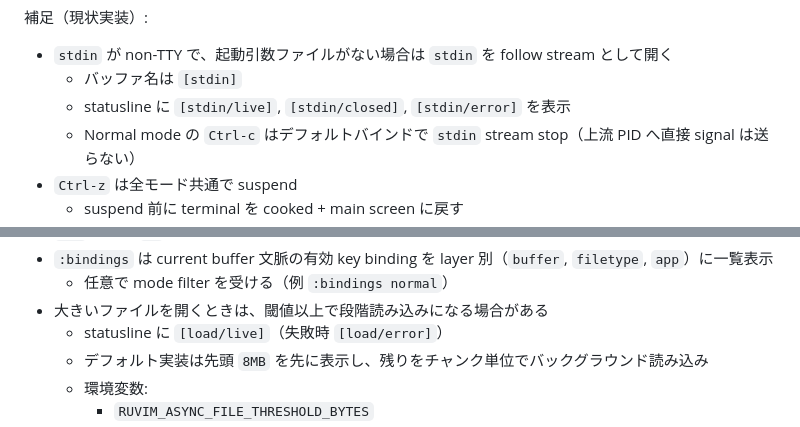
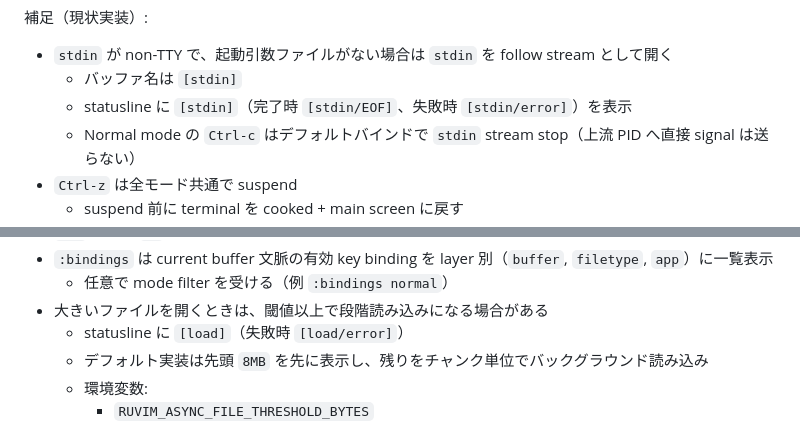
Before and after one commit to ko1/ruvim, a Markdown page: docs/spec.md, 2 parts joined by grey strips. Drawn GitHub-style.

Commit message:
Fix statusline labels in spec.md to match Stream implementation
- [stdin/live] → [stdin], [stdin/closed] → [stdin/EOF]
- [load/live] → [load]

Co-Authored-By: Claude Opus 4.6 <noreply@anthropic.com>

```diff
--- a/docs/spec.md
+++ b/docs/spec.md
@@ -219,7 +219,7 @@ RuVim::ExCommandRegistry.instance.register(
 
 - `stdin` が non-TTY で、起動引数ファイルがない場合は `stdin` を follow stream として開く
   - バッファ名は `[stdin]`
-  - statusline に `[stdin/live]`, `[stdin/closed]`, `[stdin/error]` を表示
+  - statusline に `[stdin]`（完了時 `[stdin/EOF]`、失敗時 `[stdin/error]`）を表示
   - Normal mode の `Ctrl-c` はデフォルトバインドで `stdin` stream stop（上流 PID へ直接 signal は送らない）
 - `Ctrl-z` は全モード共通で suspend
   - suspend 前に terminal を cooked + main screen に戻す
@@ -418,7 +418,7 @@ RuVim::ExCommandRegistry.instance.register(
 - `:bindings` は current buffer 文脈の有効 key binding を layer 別（`buffer`, `filetype`, `app`）に一覧表示
   - 任意で mode filter を受ける（例 `:bindings normal`）
 - 大きいファイルを開くときは、閾値以上で段階読み込みになる場合がある
-  - statusline に `[load/live]`（失敗時 `[load/error]`）
+  - statusline に `[load]`（失敗時 `[load/error]`）
   - デフォルト実装は先頭 `8MB` を先に表示し、残りをチャンク単位でバックグラウンド読み込み
   - 環境変数:
     - `RUVIM_ASYNC_FILE_THRESHOLD_BYTES`
```
